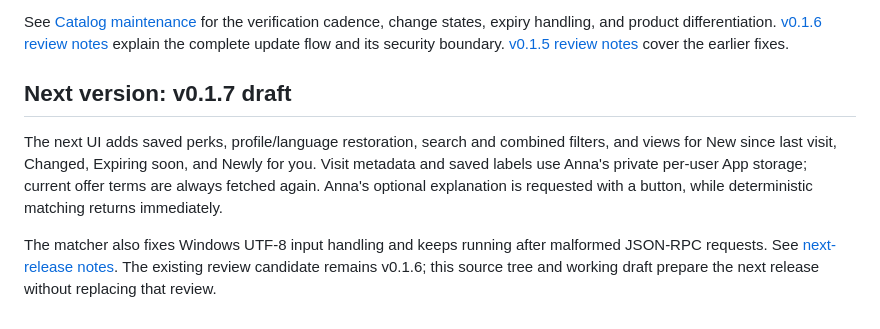
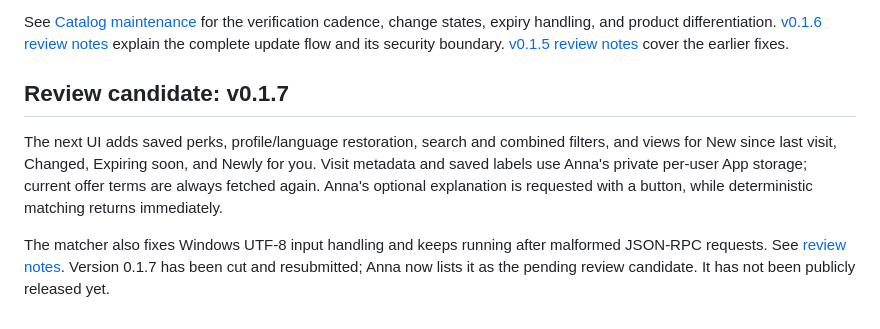
Before and after one commit to mooi218/ai-perk-radar, a Markdown page: README.md, the part around the change. Drawn GitHub-style.

Commit message:
Record successful v0.1.7 review resubmission

```diff
--- a/README.md
+++ b/README.md
@@ -32,8 +32,8 @@ For a catalog-only update, edit `executas/ai-perk-radar/ai_perk_radar/opportunit
 
 See [Catalog maintenance](docs/CATALOG_MAINTENANCE.md) for the verification cadence, change states, expiry handling, and product differentiation. [v0.1.6 review notes](docs/REVIEW_NOTES_0.1.6.md) explain the complete update flow and its security boundary. [v0.1.5 review notes](docs/REVIEW_NOTES_0.1.5.md) cover the earlier fixes.
 
-## Next version: v0.1.7 draft
+## Review candidate: v0.1.7
 
 The next UI adds saved perks, profile/language restoration, search and combined filters, and views for New since last visit, Changed, Expiring soon, and Newly for you. Visit metadata and saved labels use Anna's private per-user App storage; current offer terms are always fetched again. Anna's optional explanation is requested with a button, while deterministic matching returns immediately.
 
-The matcher also fixes Windows UTF-8 input handling and keeps running after malformed JSON-RPC requests. See [next-release notes](docs/NEXT_RELEASE_0.1.7.md). The existing review candidate remains v0.1.6; this source tree and working draft prepare the next release without replacing that review.
+The matcher also fixes Windows UTF-8 input handling and keeps running after malformed JSON-RPC requests. See [review notes](docs/NEXT_RELEASE_0.1.7.md). Version 0.1.7 has been cut and resubmitted; Anna now lists it as the pending review candidate. It has not been publicly released yet.
```
Also changed, not shown: docs/NEXT_RELEASE_0.1.7.md (+4 -4 lines).
